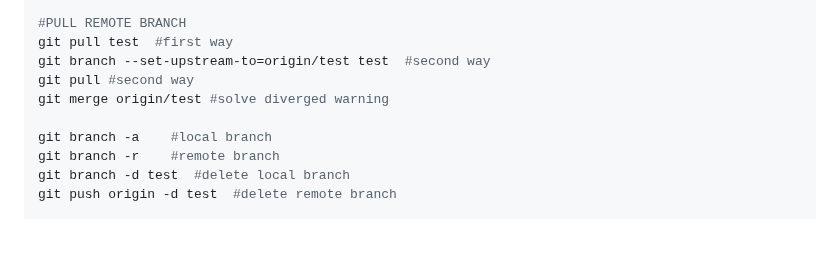
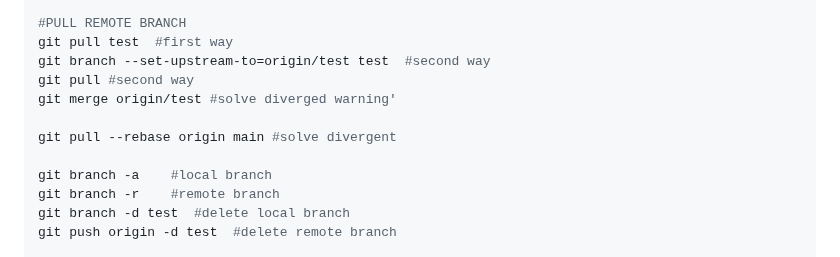
Before and after one commit to navjotsinghprince/cmd, a Markdown page: README.md, the part around the change. Drawn GitHub-style; blank space fills up the shorter version.

```diff
--- a/README.md
+++ b/README.md
@@ -188,7 +188,9 @@ git push -u origin main
 git pull test  #first way
 git branch --set-upstream-to=origin/test test  #second way
 git pull #second way
-git merge origin/test #solve diverged warning
+git merge origin/test #solve diverged warning'
+
+git pull --rebase origin main #solve divergent
 
 git branch -a    #local branch
 git branch -r    #remote branch
```
